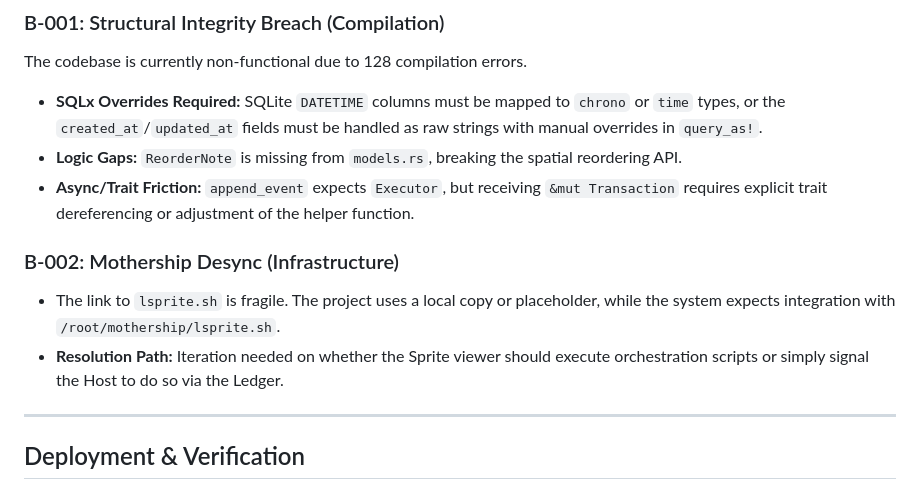
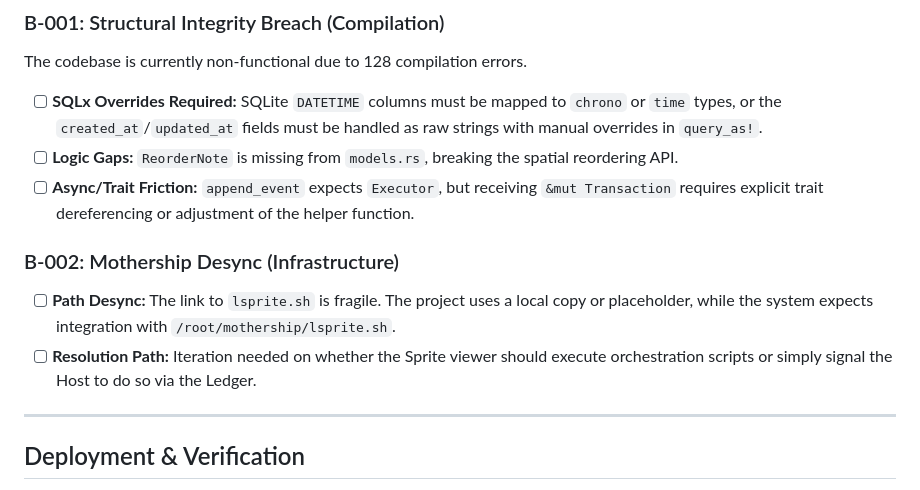
Before and after one commit to ianchanning/kanban-rust-htmx, a Markdown page: specs/002-implementation-plan.md, the part around the change. GitHub-like rendering.

Commit message:
docs: add checkboxes to implementation plan blockers

```diff
--- a/specs/002-implementation-plan.md
+++ b/specs/002-implementation-plan.md
@@ -61,13 +61,13 @@
 
 ### B-001: Structural Integrity Breach (Compilation)
 The codebase is currently non-functional due to 128 compilation errors.
-- **SQLx Overrides Required:** SQLite `DATETIME` columns must be mapped to `chrono` or `time` types, or the `created_at`/`updated_at` fields must be handled as raw strings with manual overrides in `query_as!`.
-- **Logic Gaps:** `ReorderNote` is missing from `models.rs`, breaking the spatial reordering API.
-- **Async/Trait Friction:** `append_event` expects `Executor`, but receiving `&mut Transaction` requires explicit trait dereferencing or adjustment of the helper function.
+- [ ] **SQLx Overrides Required:** SQLite `DATETIME` columns must be mapped to `chrono` or `time` types, or the `created_at`/`updated_at` fields must be handled as raw strings with manual overrides in `query_as!`.
+- [ ] **Logic Gaps:** `ReorderNote` is missing from `models.rs`, breaking the spatial reordering API.
+- [ ] **Async/Trait Friction:** `append_event` expects `Executor`, but receiving `&mut Transaction` requires explicit trait dereferencing or adjustment of the helper function.
 
 ### B-002: Mothership Desync (Infrastructure)
-- The link to `lsprite.sh` is fragile. The project uses a local copy or placeholder, while the system expects integration with `/root/mothership/lsprite.sh`.
-- **Resolution Path:** Iteration needed on whether the Sprite viewer should execute orchestration scripts or simply signal the Host to do so via the Ledger.
+- [ ] **Path Desync:** The link to `lsprite.sh` is fragile. The project uses a local copy or placeholder, while the system expects integration with `/root/mothership/lsprite.sh`.
+- [ ] **Resolution Path:** Iteration needed on whether the Sprite viewer should execute orchestration scripts or simply signal the Host to do so via the Ledger.
 
 ---
 
```
Also changed, not shown: souls/nyx-chaos-tamer.md (added, +30 -0 lines).
